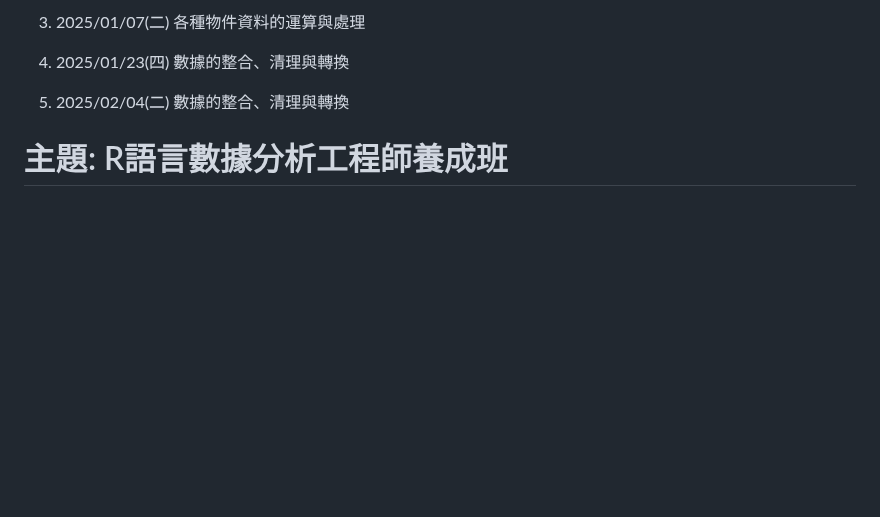
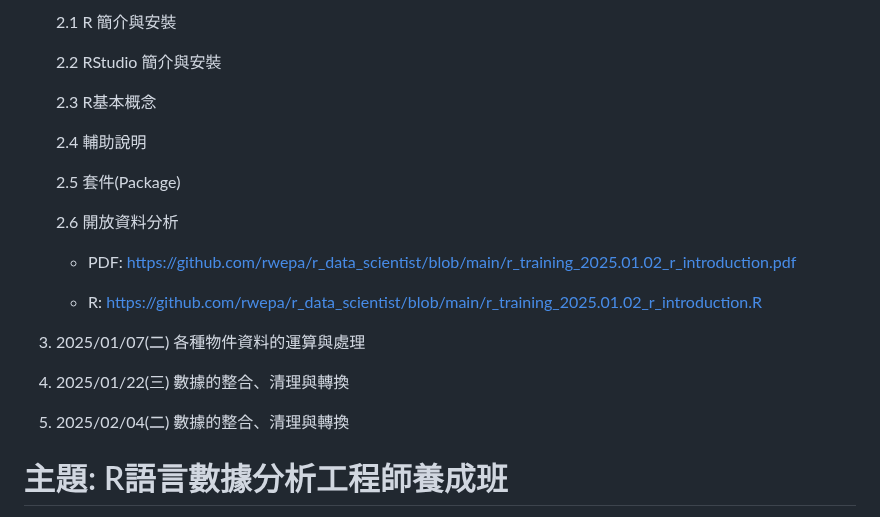
Before and after one commit to rwepa/r_data_scientist, a Markdown page: README.md, the part around one of its changes. Rendered like a GitHub page; blank space fills up the shorter version.

```diff
--- a/README.md
+++ b/README.md
@@ -30,9 +30,25 @@
 
-4. 2025/01/07(二) 各種物件資料的運算與處理
+   2.1 R 簡介與安裝
 
-5. 2025/01/23(四) 數據的整合、清理與轉換
+   2.2 RStudio 簡介與安裝
 
-6. 2025/02/04(二) 數據的整合、清理與轉換
+   2.3 R基本概念
+
+   2.4 輔助說明
+
+   2.5 套件(Package)
+
+   2.6 開放資料分析
+
+   + PDF: https://github.com/rwepa/r_data_scientist/blob/main/r_training_2025.01.02_r_introduction.pdf
+
+   + R: https://github.com/rwepa/r_data_scientist/blob/main/r_training_2025.01.02_r_introduction.R
+
+3. 2025/01/07(二) 各種物件資料的運算與處理
+
+4. 2025/01/22(三) 數據的整合、清理與轉換
+
+5. 2025/02/04(二) 數據的整合、清理與轉換
 
 # 主題: R語言數據分析工程師養成班
 
```
Also changed, not shown: other parts of README.md (+1 -1 lines).
